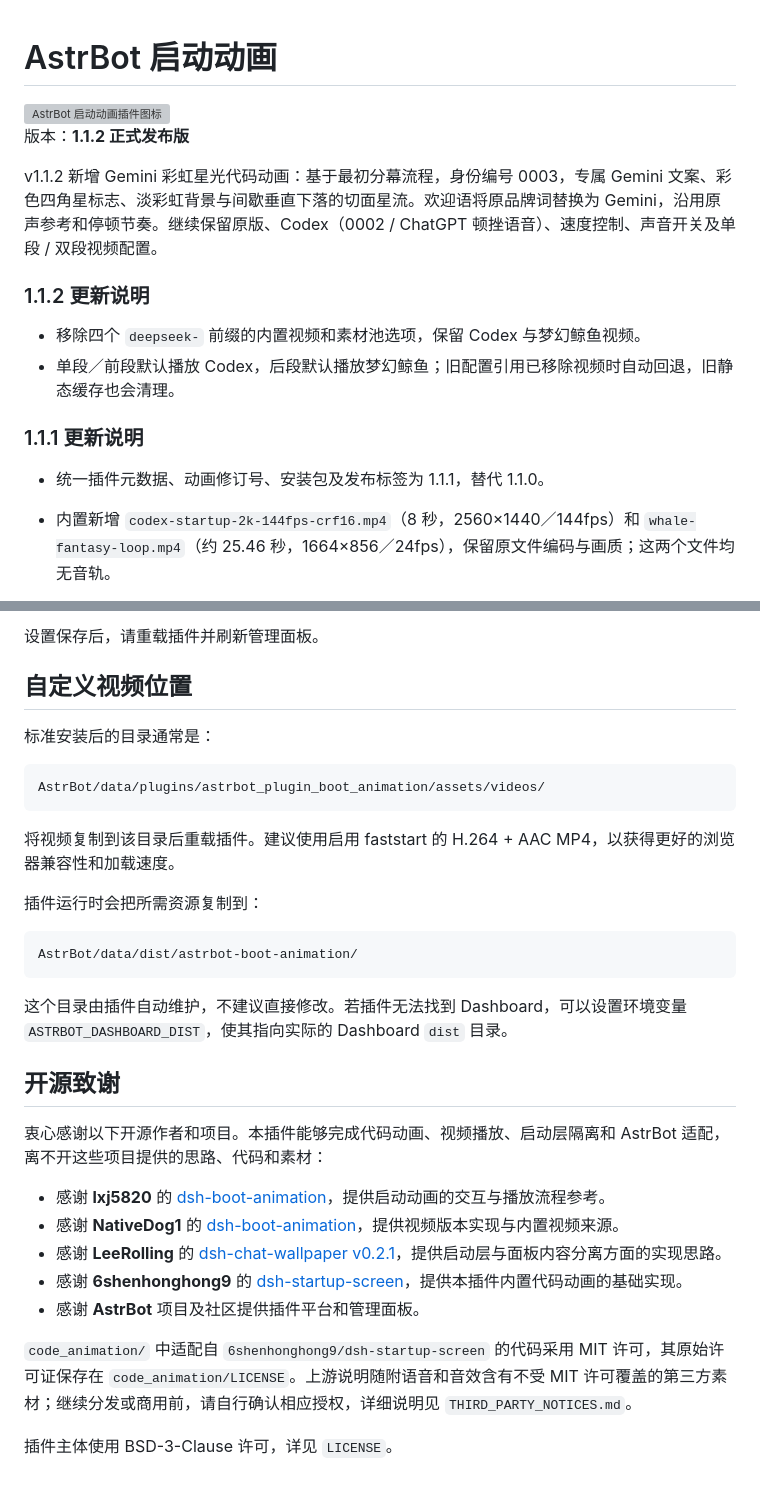
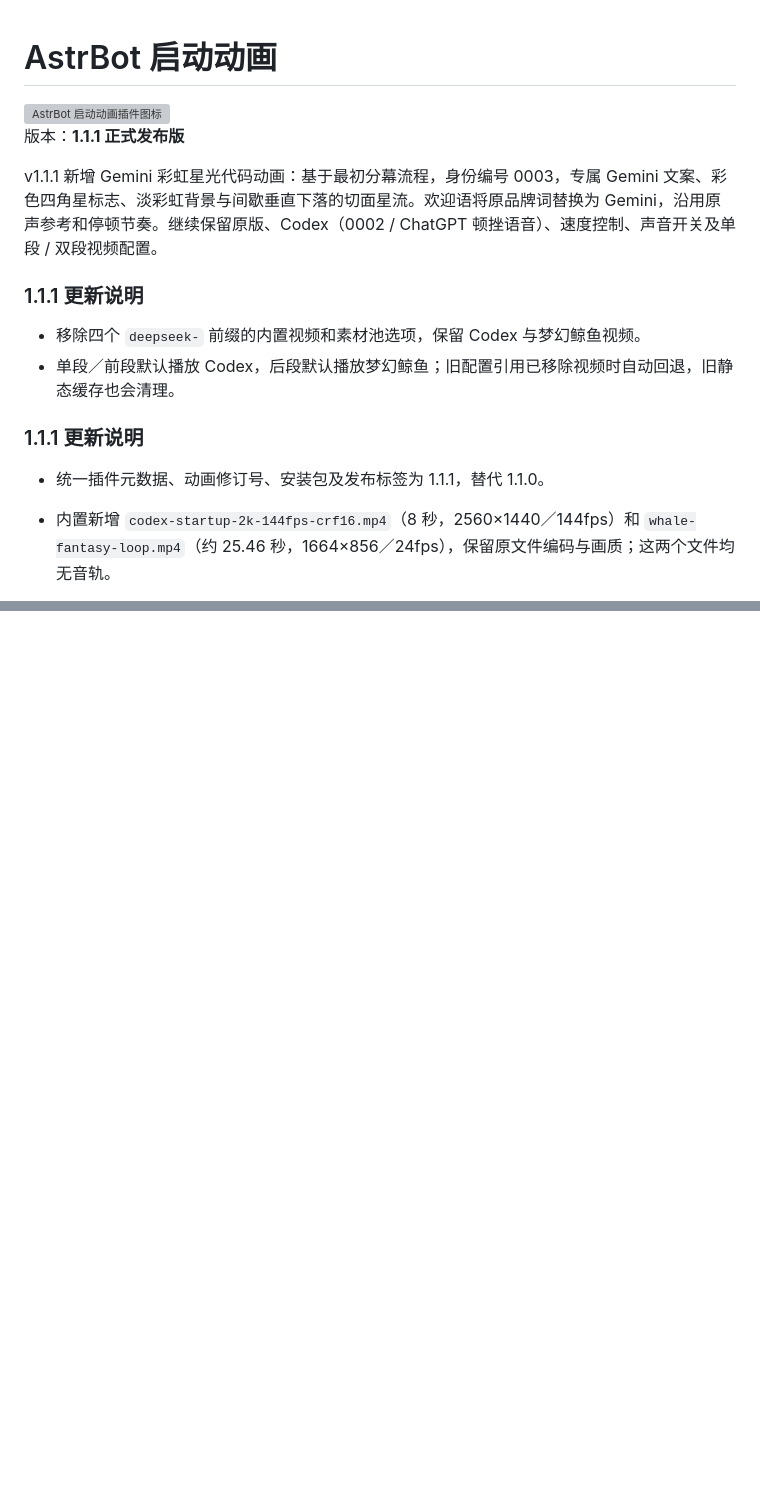
Before and after one commit to dajj250/astrbot_plugin_boot_animation, a Markdown page: README.md, 2 parts joined by grey strips. GitHub-like rendering; blank space fills up the shorter version; grey boxes are pictures that could not be loaded.

````diff
--- a/README.md
+++ b/README.md
@@ -1,19 +1,27 @@
 # AstrBot 启动动画
+
 
 <img src="logo.png" alt="AstrBot 启动动画插件图标" width="144" height="144">
 
-版本：**1.1.2 正式发布版**
 
-v1.1.2 新增 Gemini 彩虹星光代码动画：基于最初分幕流程，身份编号 0003，专属 Gemini 文案、彩色四角星标志、淡彩虹背景与间歇垂直下落的切面星流。欢迎语将原品牌词替换为 Gemini，沿用原声参考和停顿节奏。继续保留原版、Codex（0002 / ChatGPT 顿挫语音）、速度控制、声音开关及单段 / 双段视频配置。
+版本：**1.1.1 正式发布版**
 
-### 1.1.2 更新说明
+
+v1.1.1 新增 Gemini 彩虹星光代码动画：基于最初分幕流程，身份编号 0003，专属 Gemini 文案、彩色四角星标志、淡彩虹背景与间歇垂直下落的切面星流。欢迎语将原品牌词替换为 Gemini，沿用原声参考和停顿节奏。继续保留原版、Codex（0002 / ChatGPT 顿挫语音）、速度控制、声音开关及单段 / 双段视频配置。
+
+
+### 1.1.1 更新说明
+
 
 - 移除四个 `deepseek-` 前缀的内置视频和素材池选项，保留 Codex 与梦幻鲸鱼视频。
 - 单段／前段默认播放 Codex，后段默认播放梦幻鲸鱼；旧配置引用已移除视频时自动回退，旧静态缓存也会清理。
 
+
 ### 1.1.1 更新说明
 
+
 - 统一插件元数据、动画修订号、安装包及发布标签为 1.1.1，替代 1.1.0。
+
 
 - 内置新增 `codex-startup-2k-144fps-crf16.mp4`（8 秒，2560×1440／144fps）和 `whale-fantasy-loop.mp4`（约 25.46 秒，1664×856／24fps），保留原文件编码与画质；这两个文件均无音轨。
 - 优化长视频播放保护、失败重试去重与退出清理；进入面板后释放视频资源和键盘监听，避免影响面板快捷键。
@@ -122,33 +88,0 @@ v1.1.2 新增 Gemini 彩虹星光代码动画：基于最初分幕流程，身
-设置保存后，请重载插件并刷新管理面板。
-
-## 自定义视频位置
-
-标准安装后的目录通常是：
-
-```text
-AstrBot/data/plugins/astrbot_plugin_boot_animation/assets/videos/
-```
-
-将视频复制到该目录后重载插件。建议使用启用 faststart 的 H.264 + AAC MP4，以获得更好的浏览器兼容性和加载速度。
-
-插件运行时会把所需资源复制到：
-
-```text
-AstrBot/data/dist/astrbot-boot-animation/
-```
-
-这个目录由插件自动维护，不建议直接修改。若插件无法找到 Dashboard，可以设置环境变量 `ASTRBOT_DASHBOARD_DIST`，使其指向实际的 Dashboard `dist` 目录。
-
-## 开源致谢
-
-衷心感谢以下开源作者和项目。本插件能够完成代码动画、视频播放、启动层隔离和 AstrBot 适配，离不开这些项目提供的思路、代码和素材：
-
-- 感谢 **lxj5820** 的 [dsh-boot-animation](https://github.com/lxj5820/dsh-boot-animation)，提供启动动画的交互与播放流程参考。
-- 感谢 **NativeDog1** 的 [dsh-boot-animation](https://github.com/NativeDog1/dsh-boot-animation)，提供视频版本实现与内置视频来源。
-- 感谢 **LeeRolling** 的 [dsh-chat-wallpaper v0.2.1](https://github.com/LeeRolling/dsh-chat-wallpaper/tree/v0.2.1)，提供启动层与面板内容分离方面的实现思路。
-- 感谢 **6shenhonghong9** 的 [dsh-startup-screen](https://github.com/6shenhonghong9/dsh-startup-screen)，提供本插件内置代码动画的基础实现。
-- 感谢 **AstrBot** 项目及社区提供插件平台和管理面板。
-
-`code_animation/` 中适配自 `6shenhonghong9/dsh-startup-screen` 的代码采用 MIT 许可，其原始许可证保存在 `code_animation/LICENSE`。上游说明随附语音和音效含有不受 MIT 许可覆盖的第三方素材；继续分发或商用前，请自行确认相应授权，详细说明见 `THIRD_PARTY_NOTICES.md`。
-
-插件主体使用 BSD-3-Clause 许可，详见 `LICENSE`。
````
Also changed, not shown: other parts of README.md (+10 -51 lines).
